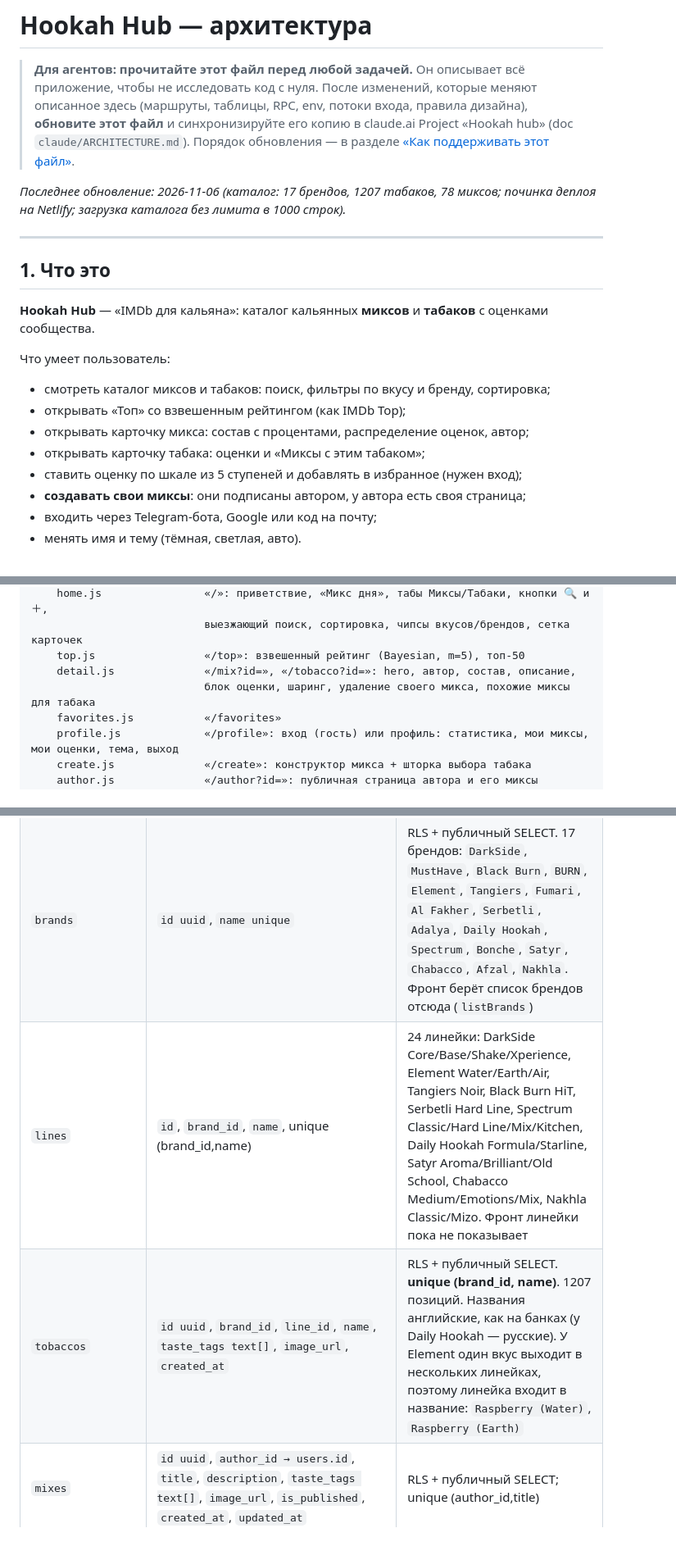
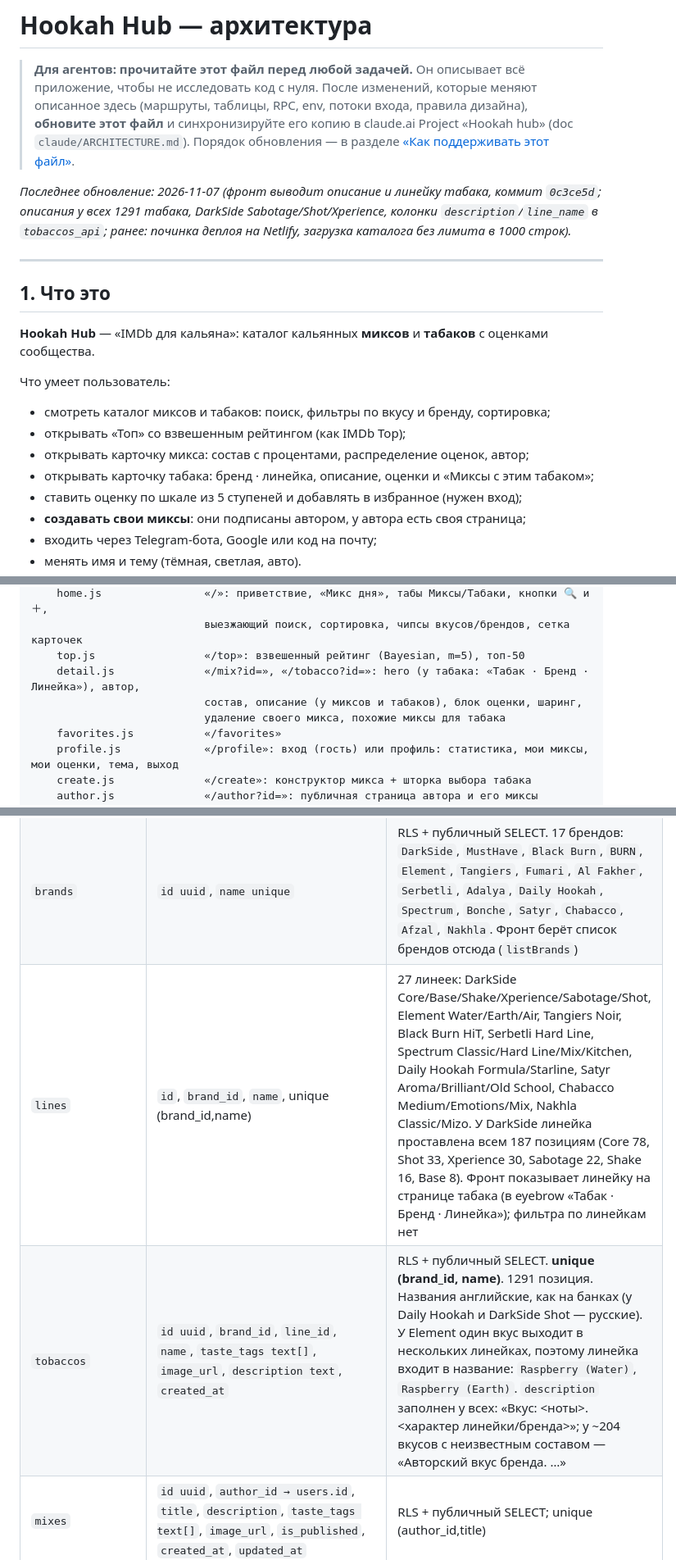
Before and after one commit to l1lG1tPain/Hookah-hub, a Markdown page: ARCHITECTURE.md, 3 parts joined by grey strips. Shown at 82% size. Rendered like a GitHub page; blank space fills up the shorter version.

```diff
--- a/ARCHITECTURE.md
+++ b/ARCHITECTURE.md
@@ -6,7 +6,7 @@
 > и синхронизируйте его копию в claude.ai Project «Hookah hub» (doc `claude/ARCHITECTURE.md`).
 > Порядок обновления — в разделе [«Как поддерживать этот файл»](#как-поддерживать-этот-файл).
 
-_Последнее обновление: 2026-11-06 (каталог: 17 брендов, 1207 табаков, 78 миксов; починка деплоя на Netlify; загрузка каталога без лимита в 1000 строк)._
+_Последнее обновление: 2026-11-07 (фронт выводит описание и линейку табака, коммит `0c3ce5d`; описания у всех 1291 табака, DarkSide Sabotage/Shot/Xperience, колонки `description`/`line_name` в `tobaccos_api`; ранее: починка деплоя на Netlify, загрузка каталога без лимита в 1000 строк)._
 
 ---
 
@@ -18,7 +18,7 @@ _Последнее обновление: 2026-11-06 (каталог: 17 бре
 - смотреть каталог миксов и табаков: поиск, фильтры по вкусу и бренду, сортировка;
 - открывать «Топ» со взвешенным рейтингом (как IMDb Top);
 - открывать карточку микса: состав с процентами, распределение оценок, автор;
-- открывать карточку табака: оценки и «Миксы с этим табаком»;
+- открывать карточку табака: бренд · линейка, описание, оценки и «Миксы с этим табаком»;
 - ставить оценку по шкале из 5 ступеней и добавлять в избранное (нужен вход);
 - **создавать свои миксы**: они подписаны автором, у автора есть своя страница;
 - входить через Telegram-бота, Google или код на почту;
@@ -97,8 +97,9 @@ src/
     home.js                «/»: приветствие, «Микс дня», табы Миксы/Табаки, кнопки 🔍 и ＋,
                            выезжающий поиск, сортировка, чипсы вкусов/брендов, сетка карточек
     top.js                 «/top»: взвешенный рейтинг (Bayesian, m=5), топ-50
-    detail.js              «/mix?id=», «/tobacco?id=»: hero, автор, состав, описание,
-                           блок оценки, шаринг, удаление своего микса, похожие миксы для табака
+    detail.js              «/mix?id=», «/tobacco?id=»: hero (у табака: «Табак · Бренд · Линейка»), автор,
+                           состав, описание (у миксов и табаков), блок оценки, шаринг,
+                           удаление своего микса, похожие миксы для табака
     favorites.js           «/favorites»
     profile.js             «/profile»: вход (гость) или профиль: статистика, мои миксы, мои оценки, тема, выход
     create.js              «/create»: конструктор микса + шторка выбора табака
@@ -155,8 +160,8 @@ supabase/
 |---|---|---|
 | `users` | `id uuid PK`, `tg_id bigint unique null`, `name text not null`, `avatar_url`, `auth_id uuid unique → auth.users`, `email`, `provider`, `name_changed`, `created_at`, `last_seen_at` | профиль; RLS вкл., политик нет |
 | `brands` | `id uuid`, `name unique` | RLS + публичный SELECT. 17 брендов: `DarkSide`, `MustHave`, `Black Burn`, `BURN`, `Element`, `Tangiers`, `Fumari`, `Al Fakher`, `Serbetli`, `Adalya`, `Daily Hookah`, `Spectrum`, `Bonche`, `Satyr`, `Chabacco`, `Afzal`, `Nakhla`. Фронт берёт список брендов отсюда (`listBrands`) |
-| `lines` | `id`, `brand_id`, `name`, unique (brand_id,name) | 24 линейки: DarkSide Core/Base/Shake/Xperience, Element Water/Earth/Air, Tangiers Noir, Black Burn HiT, Serbetli Hard Line, Spectrum Classic/Hard Line/Mix/Kitchen, Daily Hookah Formula/Starline, Satyr Aroma/Brilliant/Old School, Chabacco Medium/Emotions/Mix, Nakhla Classic/Mizo. Фронт линейки пока не показывает |
-| `tobaccos` | `id uuid`, `brand_id`, `line_id`, `name`, `taste_tags text[]`, `image_url`, `created_at` | RLS + публичный SELECT. **unique (brand_id, name)**. 1207 позиций. Названия английские, как на банках (у Daily Hookah — русские). У Element один вкус выходит в нескольких линейках, поэтому линейка входит в название: `Raspberry (Water)`, `Raspberry (Earth)` |
+| `lines` | `id`, `brand_id`, `name`, unique (brand_id,name) | 27 линеек: DarkSide Core/Base/Shake/Xperience/Sabotage/Shot, Element Water/Earth/Air, Tangiers Noir, Black Burn HiT, Serbetli Hard Line, Spectrum Classic/Hard Line/Mix/Kitchen, Daily Hookah Formula/Starline, Satyr Aroma/Brilliant/Old School, Chabacco Medium/Emotions/Mix, Nakhla Classic/Mizo. У DarkSide линейка проставлена всем 187 позициям (Core 78, Shot 33, Xperience 30, Sabotage 22, Shake 16, Base 8). Фронт показывает линейку на странице табака (в eyebrow «Табак · Бренд · Линейка»); фильтра по линейкам нет |
+| `tobaccos` | `id uuid`, `brand_id`, `line_id`, `name`, `taste_tags text[]`, `image_url`, `description text`, `created_at` | RLS + публичный SELECT. **unique (brand_id, name)**. 1291 позиция. Названия английские, как на банках (у Daily Hookah и DarkSide Shot — русские). У Element один вкус выходит в нескольких линейках, поэтому линейка входит в название: `Raspberry (Water)`, `Raspberry (Earth)`. `description` заполнен у всех: «Вкус: <ноты>. <характер линейки/бренда>»; у ~204 вкусов с неизвестным составом — «Авторский вкус бренда. …» |
 | `mixes` | `id uuid`, `author_id → users.id`, `title`, `description`, `taste_tags text[]`, `image_url`, `is_published`, `created_at`, `updated_at` | RLS + публичный SELECT; unique (author_id,title) |
 | `mix_ingredients` | `mix_id → mixes`, `tobacco_id → tobaccos null`, `custom_title`, `percent numeric`, `pos int` | PK (mix_id,pos), unique (mix_id,tobacco_id). Без tobacco_id используется custom_title («свой табак») |
 | `mix_ratings` | `mix_id`, `user_id`, `score score_enum`, `updated_at` | PK (mix_id,user_id); RLS, политик нет |
```
Also changed, not shown: other parts of ARCHITECTURE.md (+24 -12 lines).
